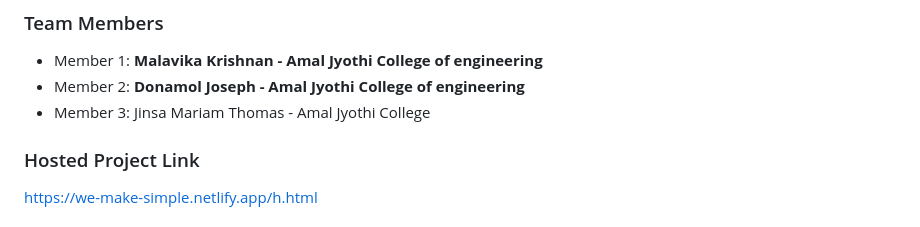
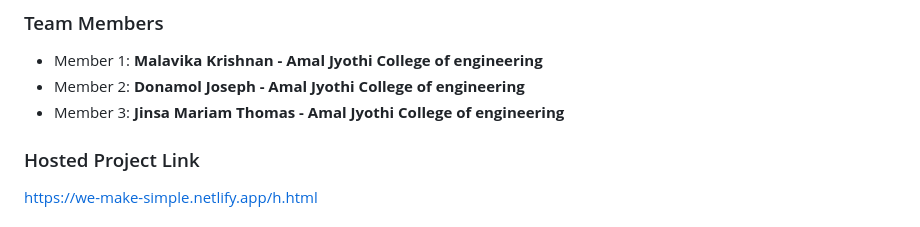
Before and after one commit to Malavika-Krishnan/Donna, a Markdown page: README.md, the part around the change. GitHub-like rendering.

```diff
--- a/README.md
+++ b/README.md
@@ -8,7 +8,7 @@
 ### Team Members
 - Member 1: **Malavika Krishnan - Amal Jyothi College of engineering**
 - Member 2: **Donamol Joseph - Amal Jyothi College of engineering**
-- Member 3: Jinsa Mariam Thomas - Amal Jyothi College
+- Member 3: **Jinsa Mariam Thomas - Amal Jyothi College of engineering**
 
 ### Hosted Project Link
 https://we-make-simple.netlify.app/h.html
```
